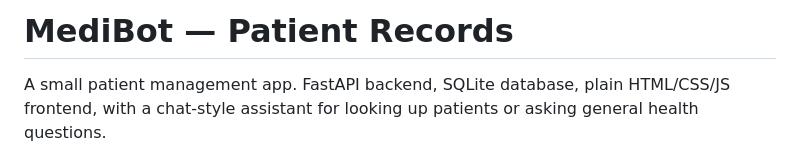
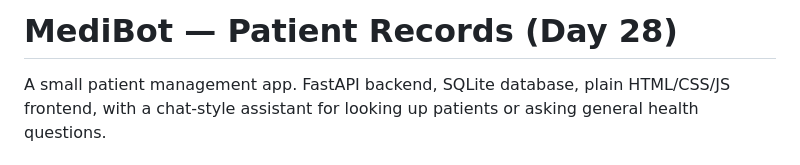
Before and after one commit to SohailArif313/100-Days-of-AI, a Markdown page: Day028/README.md, the part around the change. GitHub-like rendering.

```diff
--- a/Day028/Patient Management AI Application/README.md
+++ b/Day028/README.md
@@ -1,4 +1,4 @@
-# MediBot — Patient Records
+# MediBot — Patient Records (Day 28)
 
 A small patient management app. FastAPI backend, SQLite database, plain HTML/CSS/JS frontend, with a chat-style assistant for looking up patients or asking general health questions.
 
```
